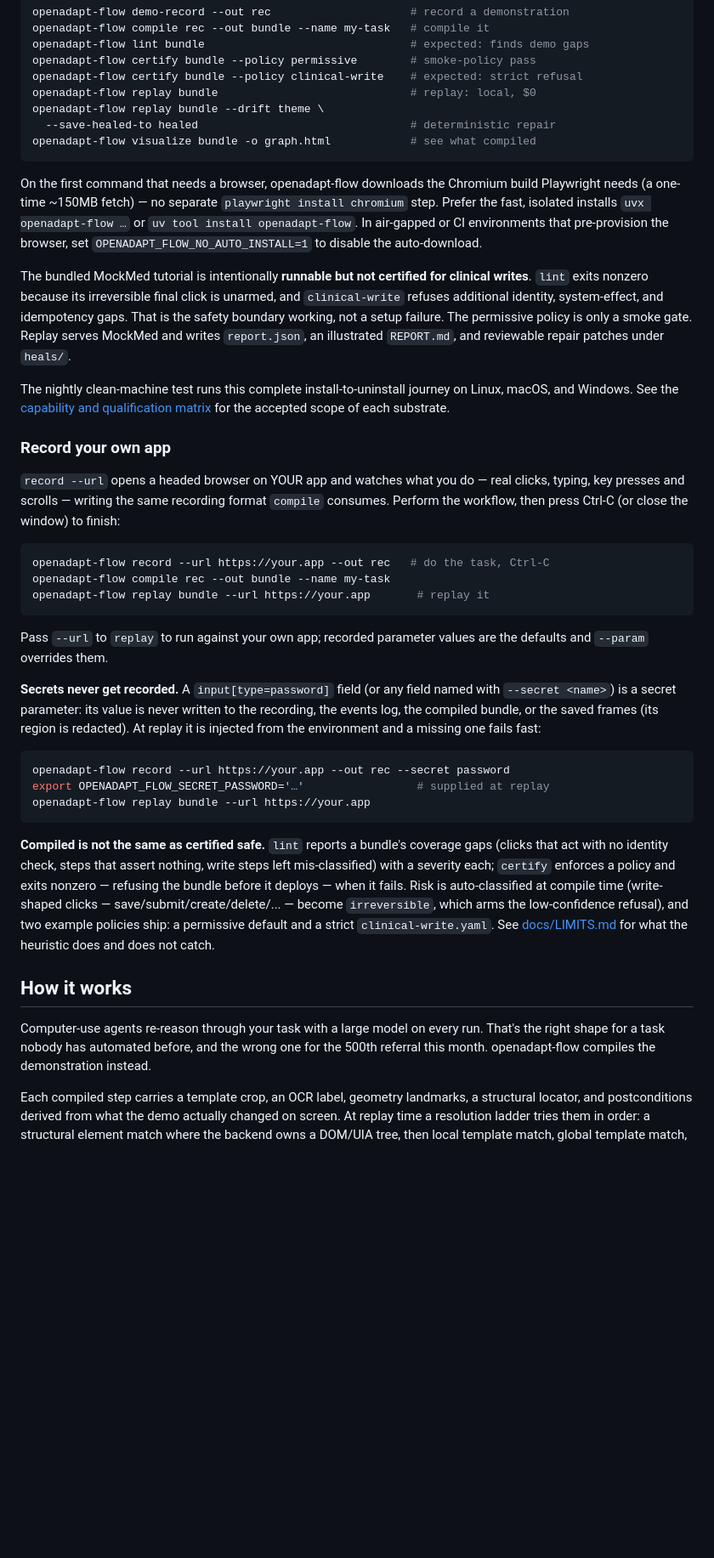
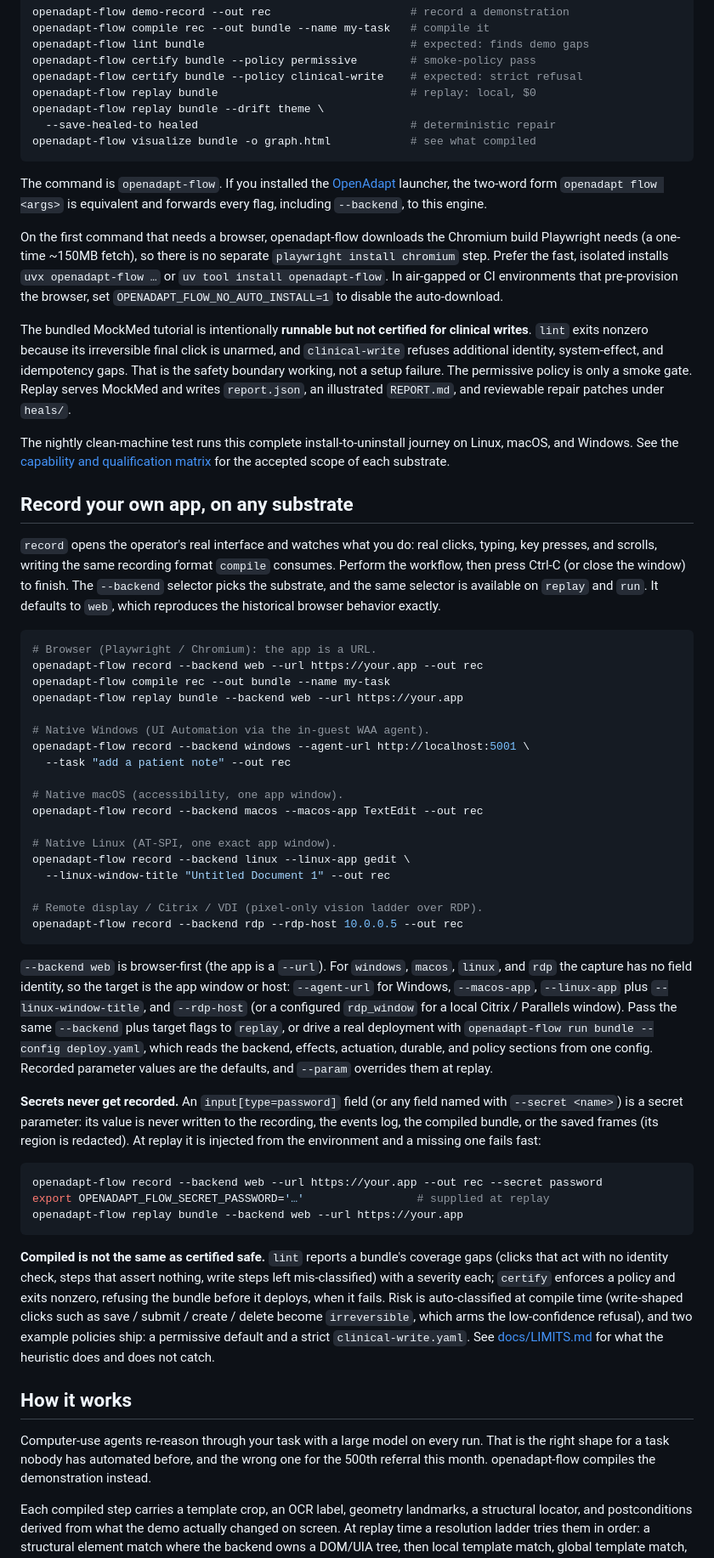
Before and after one commit to OpenAdaptAI/openadapt-flow, a Markdown page: README.md, the part around one of its changes. Shown at 85% size. Rendered like a GitHub page; blank space fills up the shorter version.

````diff
--- a/README.md
+++ b/README.md
@@ -45,9 +55,14 @@ openadapt-flow replay bundle --drift theme \
 openadapt-flow visualize bundle -o graph.html            # see what compiled
 ```
 
+The command is `openadapt-flow`. If you installed the
+[OpenAdapt](https://github.com/OpenAdaptAI/openadapt) launcher, the two-word form
+`openadapt flow <args>` is equivalent and forwards every flag, including
+`--backend`, to this engine.
+
 On the first command that needs a browser, openadapt-flow downloads the
-Chromium build Playwright needs (a one-time ~150MB fetch) — no separate
-`playwright install chromium` step. Prefer the fast, isolated installs
+Chromium build Playwright needs (a one-time ~150MB fetch), so there is no
+separate `playwright install chromium` step. Prefer the fast, isolated installs
 `uvx openadapt-flow …` or `uv tool install openadapt-flow`. In air-gapped
 or CI environments that pre-provision the browser, set
 `OPENADAPT_FLOW_NO_AUTO_INSTALL=1` to disable the auto-download.
@@ -65,40 +80,64 @@ on Linux, macOS, and Windows. See the
 [capability and qualification matrix](docs/PRODUCT_STATUS.md) for the accepted
 scope of each substrate.
 
-### Record your own app
+## Record your own app, on any substrate
 
-`record --url` opens a headed browser on YOUR app and watches what you do —
-real clicks, typing, key presses and scrolls — writing the same recording
-format `compile` consumes. Perform the workflow, then press Ctrl-C (or close
-the window) to finish:
+`record` opens the operator's real interface and watches what you do: real
+clicks, typing, key presses, and scrolls, writing the same recording format
+`compile` consumes. Perform the workflow, then press Ctrl-C (or close the
+window) to finish. The `--backend` selector picks the substrate, and the same
+selector is available on `replay` and `run`. It defaults to `web`, which
+reproduces the historical browser behavior exactly.
 
 ```bash
-openadapt-flow record --url https://your.app --out rec   # do the task, Ctrl-C
+# Browser (Playwright / Chromium): the app is a URL.
+openadapt-flow record --backend web --url https://your.app --out rec
 openadapt-flow compile rec --out bundle --name my-task
-openadapt-flow replay bundle --url https://your.app       # replay it
+openadapt-flow replay bundle --backend web --url https://your.app
+
+# Native Windows (UI Automation via the in-guest WAA agent).
+openadapt-flow record --backend windows --agent-url http://localhost:5001 \
+  --task "add a patient note" --out rec
+
+# Native macOS (accessibility, one app window).
+openadapt-flow record --backend macos --macos-app TextEdit --out rec
+
+# Native Linux (AT-SPI, one exact app window).
+openadapt-flow record --backend linux --linux-app gedit \
+  --linux-window-title "Untitled Document 1" --out rec
+
+# Remote display / Citrix / VDI (pixel-only vision ladder over RDP).
+openadapt-flow record --backend rdp --rdp-host 10.0.0.5 --out rec
 ```
 
-Pass `--url` to `replay` to run against your own app; recorded parameter values
-are the defaults and `--param` overrides them.
+`--backend web` is browser-first (the app is a `--url`). For
+`windows`, `macos`, `linux`, and `rdp` the capture has no field identity, so the
+target is the app window or host: `--agent-url` for Windows, `--macos-app`,
+`--linux-app` plus `--linux-window-title`, and `--rdp-host` (or a configured
+`rdp_window` for a local Citrix / Parallels window). Pass the same `--backend`
+plus target flags to `replay`, or drive a real deployment with
+`openadapt-flow run bundle --config deploy.yaml`, which reads the backend,
+effects, actuation, durable, and policy sections from one config. Recorded
+parameter values are the defaults, and `--param` overrides them at replay.
 
-**Secrets never get recorded.** A `input[type=password]` field (or any field
+**Secrets never get recorded.** An `input[type=password]` field (or any field
 named with `--secret <name>`) is a secret parameter: its value is never written
 to the recording, the events log, the compiled bundle, or the saved frames (its
 region is redacted). At replay it is injected from the environment and a missing
 one fails fast:
 
 ```bash
-openadapt-flow record --url https://your.app --out rec --secret password
+openadapt-flow record --backend web --url https://your.app --out rec --secret password
 export OPENADAPT_FLOW_SECRET_PASSWORD='…'                 # supplied at replay
-openadapt-flow replay bundle --url https://your.app
+openadapt-flow replay bundle --backend web --url https://your.app
 ```
 
 **Compiled is not the same as certified safe.** `lint` reports a bundle's
 coverage gaps (clicks that act with no identity check, steps that assert
 nothing, write steps left mis-classified) with a severity each; `certify`
-enforces a policy and exits nonzero — refusing the bundle before it deploys —
-when it fails. Risk is auto-classified at compile time (write-shaped clicks —
-save/submit/create/delete/... — become `irreversible`, which arms the
+enforces a policy and exits nonzero, refusing the bundle before it deploys,
+when it fails. Risk is auto-classified at compile time (write-shaped clicks
+such as save / submit / create / delete become `irreversible`, which arms the
 low-confidence refusal), and two example policies ship: a permissive default
 and a strict `clinical-write.yaml`. See [docs/LIMITS.md](docs/LIMITS.md) for
 what the heuristic does and does not catch.
@@ -106,7 +145,7 @@ what the heuristic does and does not catch.
 ## How it works
 
 Computer-use agents re-reason through your task with a large model on every
-run. That's the right shape for a task nobody has automated before, and the
+run. That is the right shape for a task nobody has automated before, and the
 wrong one for the 500th referral this month. openadapt-flow compiles the
 demonstration instead.
 
````
Also changed, not shown: other parts of README.md (+113 -83 lines).
